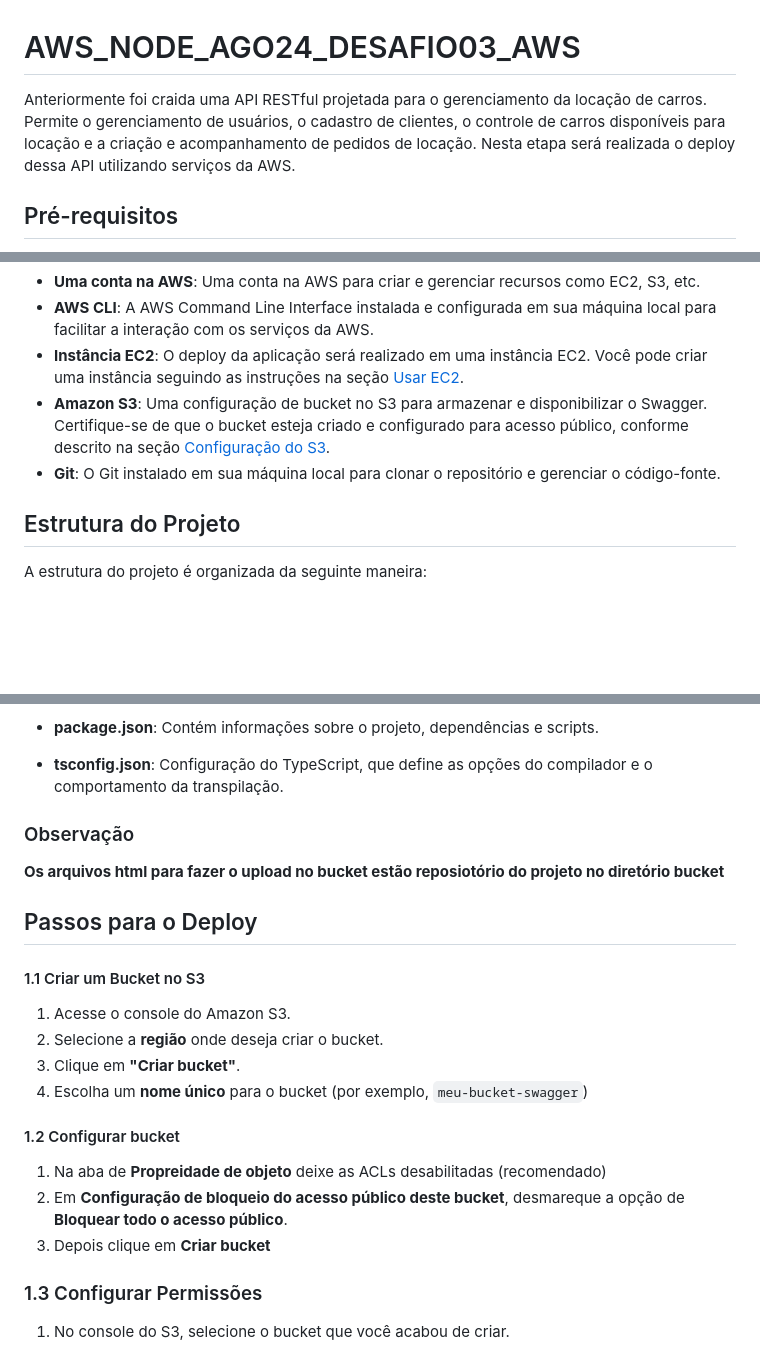
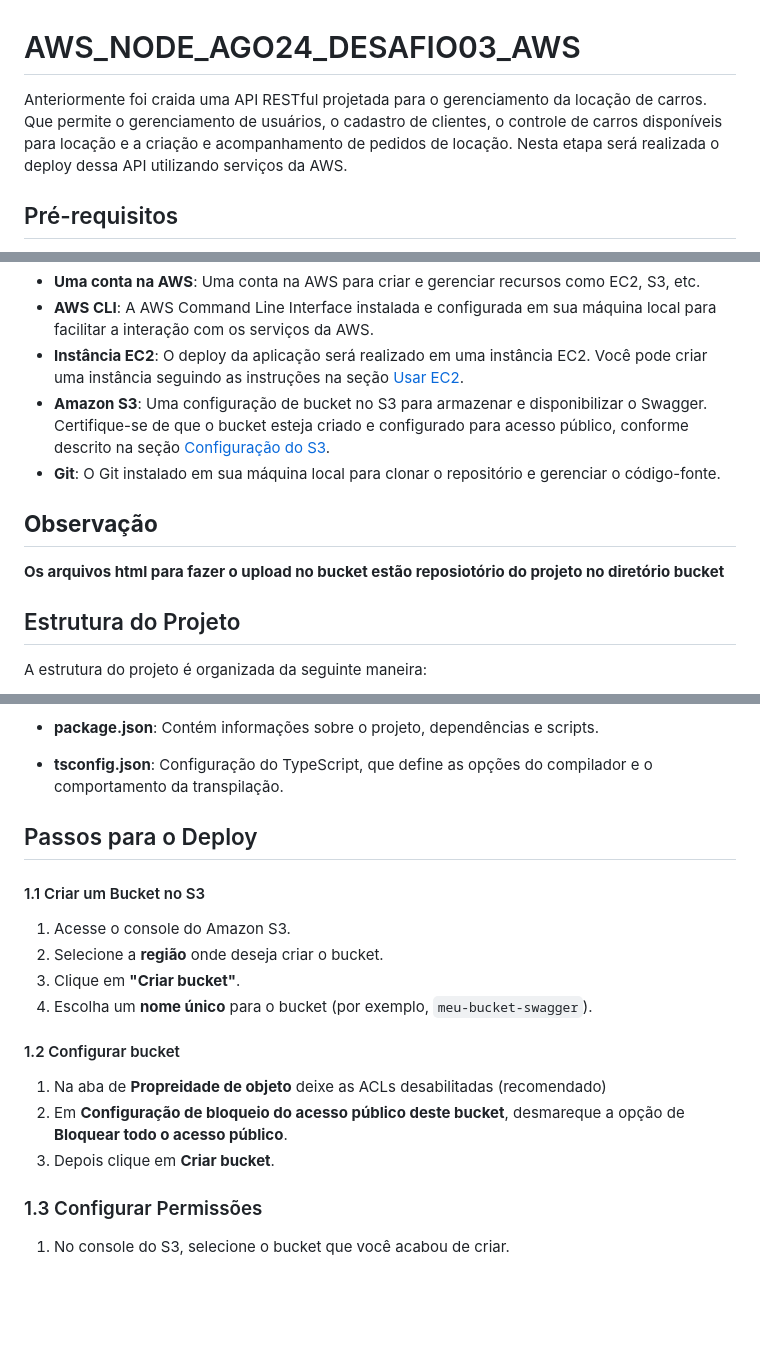
Before and after one commit to rickRiquie/aws_node_ago24_desafio03_aws, a Markdown page: README.md, 3 parts joined by grey strips. Drawn GitHub-style; blank space fills up the shorter version.

Commit message:
docs: update wording README

```diff
--- a/README.md
+++ b/README.md
@@ -1,6 +1,6 @@
 # AWS_NODE_AGO24_DESAFIO03_AWS
 
-Anteriormente foi craida uma API RESTful projetada para o gerenciamento da locação de carros. Permite o gerenciamento de usuários, o cadastro de clientes, o controle de carros disponíveis para locação e a criação e acompanhamento de pedidos de locação.
+Anteriormente foi craida uma API RESTful projetada para o gerenciamento da locação de carros. Que permite o gerenciamento de usuários, o cadastro de clientes, o controle de carros disponíveis para locação e a criação e acompanhamento de pedidos de locação.
 Nesta etapa será realizada o deploy dessa API utilizando serviços da AWS.
 
 ## Pré-requisitos
@@ -12,6 +12,11 @@ Antes de começar, verifique se você tem os seguintes pré-requisitos:
 - **Instância EC2**: O deploy da aplicação será realizado em uma instância EC2. Você pode criar uma instância seguindo as instruções na seção [Usar EC2](#2-usar-ec2).
 - **Amazon S3**: Uma configuração de bucket no S3 para armazenar e disponibilizar o Swagger. Certifique-se de que o bucket esteja criado e configurado para acesso público, conforme descrito na seção [Configuração do S3](#1-configuração-do-s3).
 - **Git**: O Git instalado em sua máquina local para clonar o repositório e gerenciar o código-fonte.
+
+
+## **Observação**
+**Os arquivos html para fazer o upload no bucket estão reposiotório do projeto no diretório bucket**
+
 
 ## Estrutura do Projeto
 
@@ -41,8 +46,6 @@ A estrutura do projeto é organizada da seguinte maneira:
 
 - **tsconfig.json**: Configuração do TypeScript, que define as opções do compilador e o comportamento da transpilação.
 
-### Observação
-**Os arquivos html para fazer o upload no bucket estão reposiotório do projeto no diretório bucket**
 
 ## Passos para o Deploy
 
@@ -50,12 +53,15 @@ A estrutura do projeto é organizada da seguinte maneira:
 1. Acesse o console do Amazon S3.
 2. Selecione a **região** onde deseja criar o bucket.
 3. Clique em **"Criar bucket"**.
-4. Escolha um **nome único** para o bucket (por exemplo, `meu-bucket-swagger`)
+4. Escolha um **nome único** para o bucket (por exemplo, `meu-bucket-swagger`).
+
+
 
 #### 1.2 Configurar bucket
 1. Na aba de **Propreidade de objeto** deixe as ACLs desabilitadas (recomendado)
 2. Em **Configuração de bloqueio do acesso público deste bucket**, desmareque a opção de **Bloquear todo o acesso público**.
-3. Depois clique em **Criar bucket**
+3. Depois clique em **Criar bucket**.
+
 
 ### 1.3 Configurar Permissões
 1. No console do S3, selecione o bucket que você acabou de criar.
```
Also changed, not shown: other parts of README.md (+4 -2 lines).
